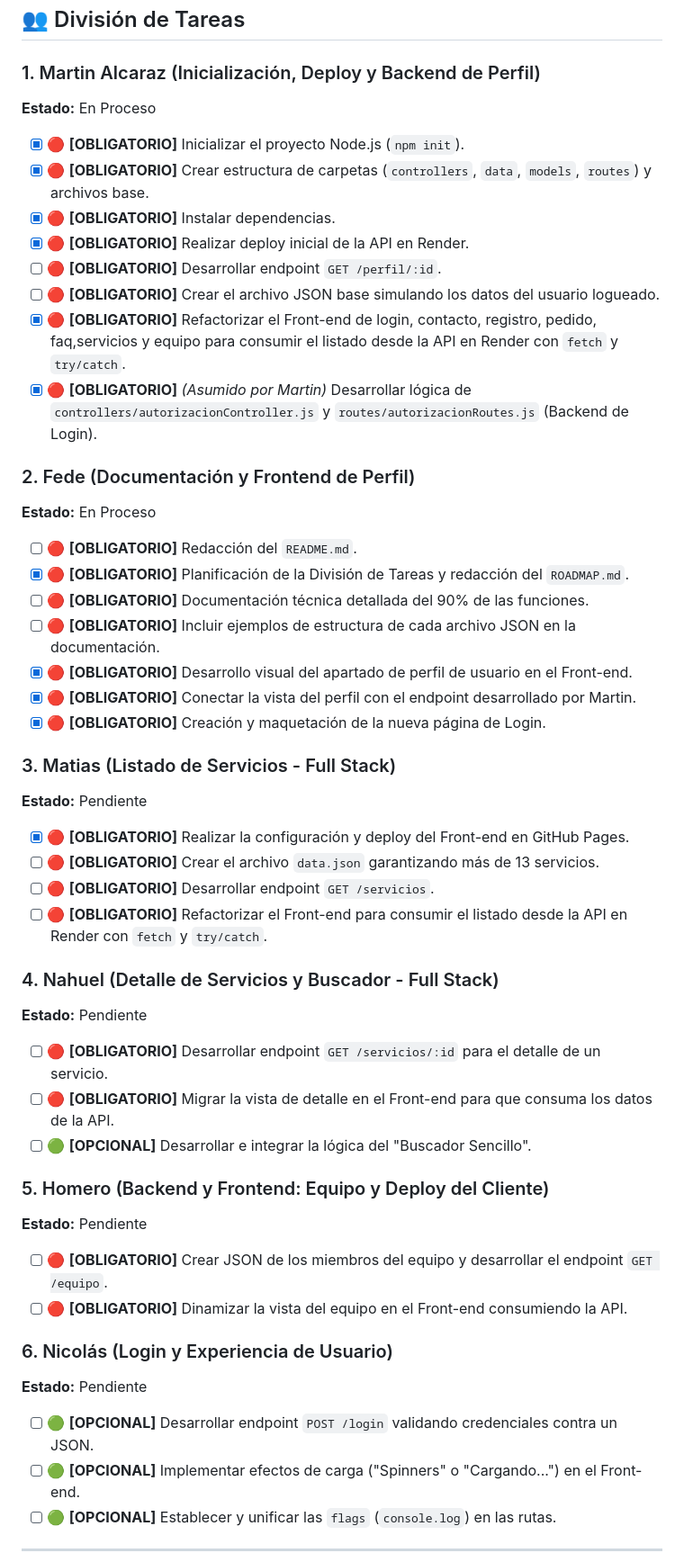
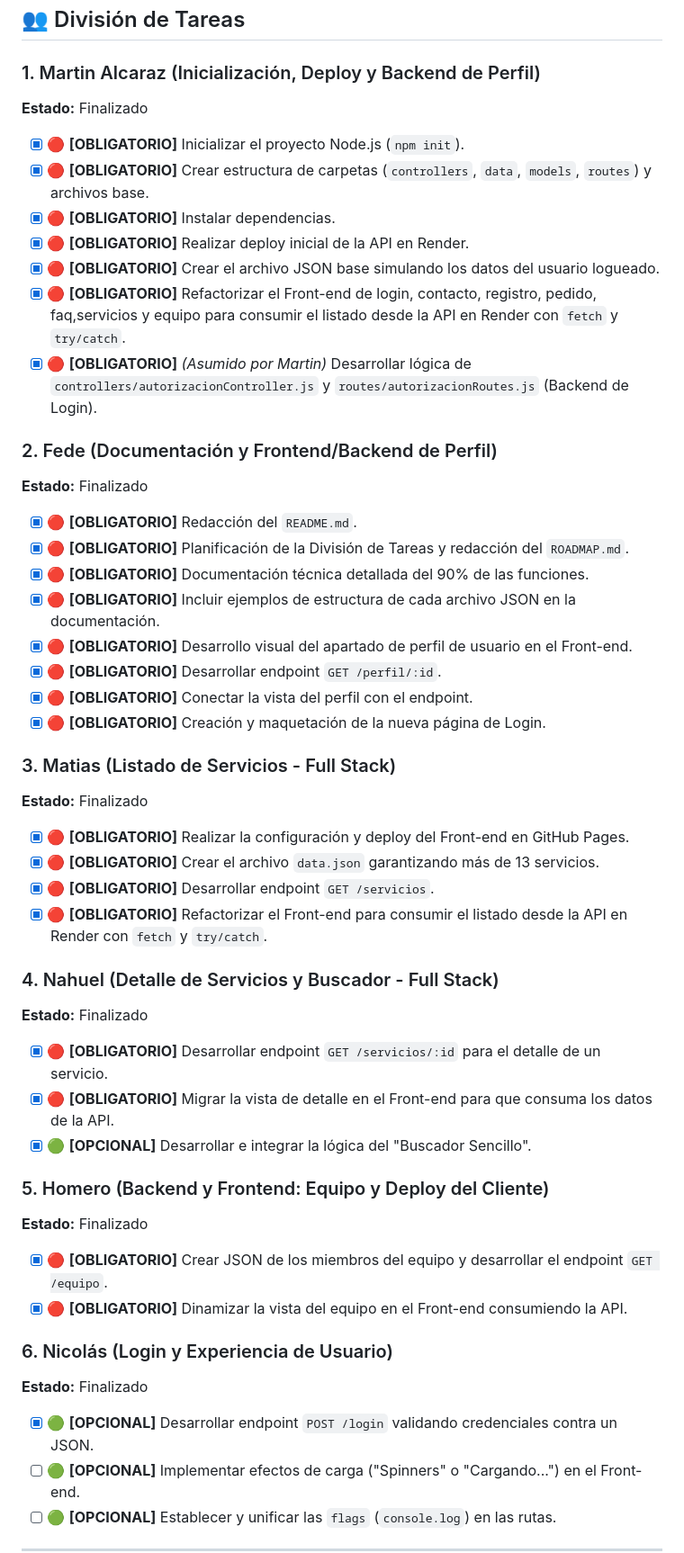
Before and after one commit to Tincho2319/ProgramacionIII-Practico-1, a Markdown page: ROADMAP.md, the part around one of its changes. Shown at 90% size. Drawn GitHub-style.

Commit message:
feat: actualizacion final ROADMAP

```diff
--- a/ROADMAP.md
+++ b/ROADMAP.md
@@ -18,47 +18,47 @@ Este documento detalla la planificación y distribución de tareas para el desar
 ## 👥 División de Tareas
 
 ### 1. Martin Alcaraz (Inicialización, Deploy y Backend de Perfil)
-**Estado:** En Proceso
+**Estado:** Finalizado
 - [x] 🔴 **[OBLIGATORIO]** Inicializar el proyecto Node.js (`npm init`).
 - [x] 🔴 **[OBLIGATORIO]** Crear estructura de carpetas (`controllers`, `data`, `models`, `routes`) y archivos base.
 - [x] 🔴 **[OBLIGATORIO]** Instalar dependencias.
 - [x] 🔴 **[OBLIGATORIO]** Realizar deploy inicial de la API en Render.
-- [ ] 🔴 **[OBLIGATORIO]** Desarrollar endpoint `GET /perfil/:id`.
-- [ ] 🔴 **[OBLIGATORIO]** Crear el archivo JSON base simulando los datos del usuario logueado.
+- [x] 🔴 **[OBLIGATORIO]** Crear el archivo JSON base simulando los datos del usuario logueado.
 - [x] 🔴 **[OBLIGATORIO]** Refactorizar el Front-end de login, contacto, registro, pedido, faq,servicios y equipo para consumir el listado desde la API en Render con `fetch` y `try/catch`.
 - [x] 🔴 **[OBLIGATORIO]** *(Asumido por Martin)* Desarrollar lógica de `controllers/autorizacionController.js` y `routes/autorizacionRoutes.js` (Backend de Login).
 
-### 2. Fede (Documentación y Frontend de Perfil)
-**Estado:** En Proceso
-- [ ] 🔴 **[OBLIGATORIO]** Redacción del `README.md`.
+### 2. Fede (Documentación y Frontend/Backend de Perfil)
+**Estado:** Finalizado
+- [x] 🔴 **[OBLIGATORIO]** Redacción del `README.md`.
 - [x] 🔴 **[OBLIGATORIO]** Planificación de la División de Tareas y redacción del `ROADMAP.md`.
-- [ ] 🔴 **[OBLIGATORIO]** Documentación técnica detallada del 90% de las funciones.
-- [ ] 🔴 **[OBLIGATORIO]** Incluir ejemplos de estructura de cada archivo JSON en la documentación.
+- [x] 🔴 **[OBLIGATORIO]** Documentación técnica detallada del 90% de las funciones.
+- [x] 🔴 **[OBLIGATORIO]** Incluir ejemplos de estructura de cada archivo JSON en la documentación.
 - [x] 🔴 **[OBLIGATORIO]** Desarrollo visual del apartado de perfil de usuario en el Front-end.
-- [x] 🔴 **[OBLIGATORIO]** Conectar la vista del perfil con el endpoint desarrollado por Martin.
+- [x] 🔴 **[OBLIGATORIO]** Desarrollar endpoint `GET /perfil/:id`.
+- [x] 🔴 **[OBLIGATORIO]** Conectar la vista del perfil con el endpoint.
 - [x] 🔴 **[OBLIGATORIO]** Creación y maquetación de la nueva página de Login.
 
 ### 3. Matias (Listado de Servicios - Full Stack)
-**Estado:** Pendiente
+**Estado:** Finalizado
 - [x] 🔴 **[OBLIGATORIO]** Realizar la configuración y deploy del Front-end en GitHub Pages.
-- [ ] 🔴 **[OBLIGATORIO]** Crear el archivo `data.json` garantizando más de 13 servicios.
-- [ ] 🔴 **[OBLIGATORIO]** Desarrollar endpoint `GET /servicios`.
-- [ ] 🔴 **[OBLIGATORIO]** Refactorizar el Front-end para consumir el listado desde la API en Render con `fetch` y `try/catch`.
+- [x] 🔴 **[OBLIGATORIO]** Crear el archivo `data.json` garantizando más de 13 servicios.
+- [x] 🔴 **[OBLIGATORIO]** Desarrollar endpoint `GET /servicios`.
+- [x] 🔴 **[OBLIGATORIO]** Refactorizar el Front-end para consumir el listado desde la API en Render con `fetch` y `try/catch`.
 
 ### 4. Nahuel (Detalle de Servicios y Buscador - Full Stack)
-**Estado:** Pendiente
-- [ ] 🔴 **[OBLIGATORIO]** Desarrollar endpoint `GET /servicios/:id` para el detalle de un servicio.
-- [ ] 🔴 **[OBLIGATORIO]** Migrar la vista de detalle en el Front-end para que consuma los datos de la API.
-- [ ] 🟢 **[OPCIONAL]** Desarrollar e integrar la lógica del "Buscador Sencillo".
+**Estado:** Finalizado
+- [x] 🔴 **[OBLIGATORIO]** Desarrollar endpoint `GET /servicios/:id` para el detalle de un servicio.
+- [x] 🔴 **[OBLIGATORIO]** Migrar la vista de detalle en el Front-end para que consuma los datos de la API.
+- [x] 🟢 **[OPCIONAL]** Desarrollar e integrar la lógica del "Buscador Sencillo".
 
 ### 5. Homero (Backend y Frontend: Equipo y Deploy del Cliente)
-**Estado:** Pendiente
-- [ ] 🔴 **[OBLIGATORIO]** Crear JSON de los miembros del equipo y desarrollar el endpoint `GET /equipo`.
-- [ ] 🔴 **[OBLIGATORIO]** Dinamizar la vista del equipo en el Front-end consumiendo la API.
+**Estado:** Finalizado
+- [x] 🔴 **[OBLIGATORIO]** Crear JSON de los miembros del equipo y desarrollar el endpoint `GET /equipo`.
+- [x] 🔴 **[OBLIGATORIO]** Dinamizar la vista del equipo en el Front-end consumiendo la API.
 
 ### 6. Nicolás (Login y Experiencia de Usuario)
-**Estado:** Pendiente
-- [ ] 🟢 **[OPCIONAL]** Desarrollar endpoint `POST /login` validando credenciales contra un JSON.
+**Estado:** Finalizado
+- [x] 🟢 **[OPCIONAL]** Desarrollar endpoint `POST /login` validando credenciales contra un JSON.
 - [ ] 🟢 **[OPCIONAL]** Implementar efectos de carga ("Spinners" o "Cargando...") en el Front-end.
 - [ ] 🟢 **[OPCIONAL]** Establecer y unificar las `flags` (`console.log`) en las rutas.
 
```
Also changed, not shown: other parts of ROADMAP.md (+1 -1 lines).
